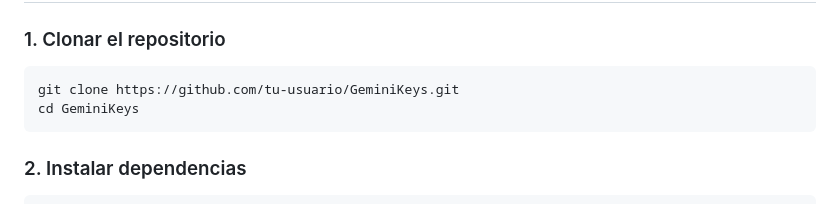
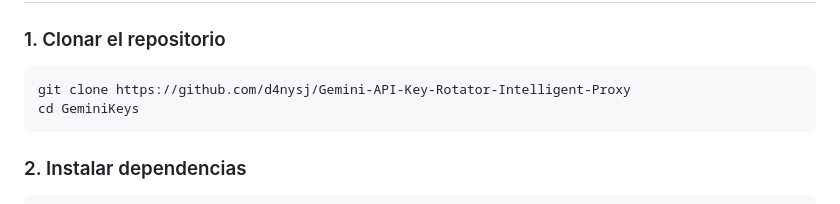
Before and after one commit to d4nysj/Gemini-API-Key-Rotator-Intelligent-Proxy, a Markdown page: README.md, the part around the change. GitHub-like rendering.

````diff
--- a/README.md
+++ b/README.md
@@ -44,7 +44,7 @@ Cuando trabajas con la API de Google Gemini en proyectos de producción o experi
 ### 1. Clonar el repositorio
 
 ```bash
-git clone https://github.com/tu-usuario/GeminiKeys.git
+git clone https://github.com/d4nysj/Gemini-API-Key-Rotator-Intelligent-Proxy
 cd GeminiKeys
 ```
 
````
